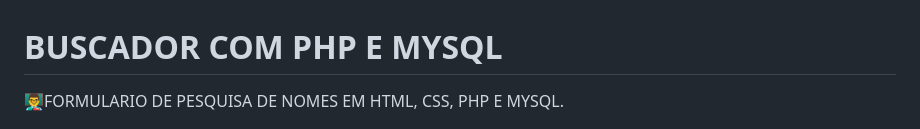
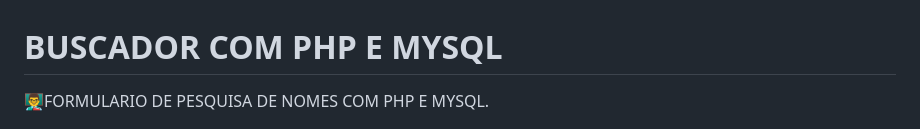
Before and after one commit to VILHALVA/BUSCADOR-COM-PHP-E-MYSQL, a Markdown page: README.md, the part around the change. Drawn GitHub-style.

```diff
--- a/README.md
+++ b/README.md
@@ -1,5 +1,5 @@
 # BUSCADOR COM PHP E MYSQL
-👨‍🏫FORMULARIO DE PESQUISA DE NOMES EM HTML, CSS, PHP E MYSQL.
+👨‍🏫FORMULARIO DE PESQUISA DE NOMES COM PHP E MYSQL.
 
 <img src="./IMAGENS/FOTO_1.png" align="center" width="500"> <br>
 <img src="./IMAGENS/FOTO_2.png" align="center" width="500"> <br>
```
